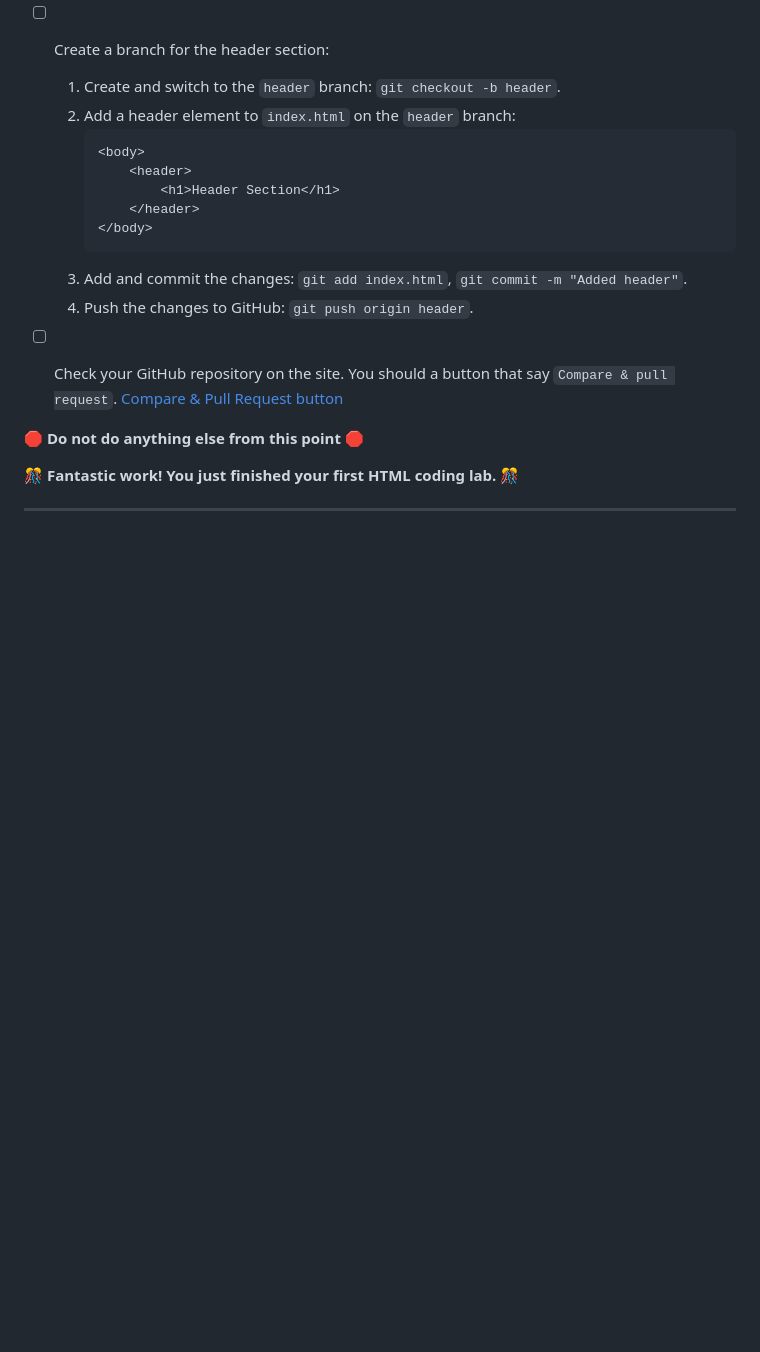
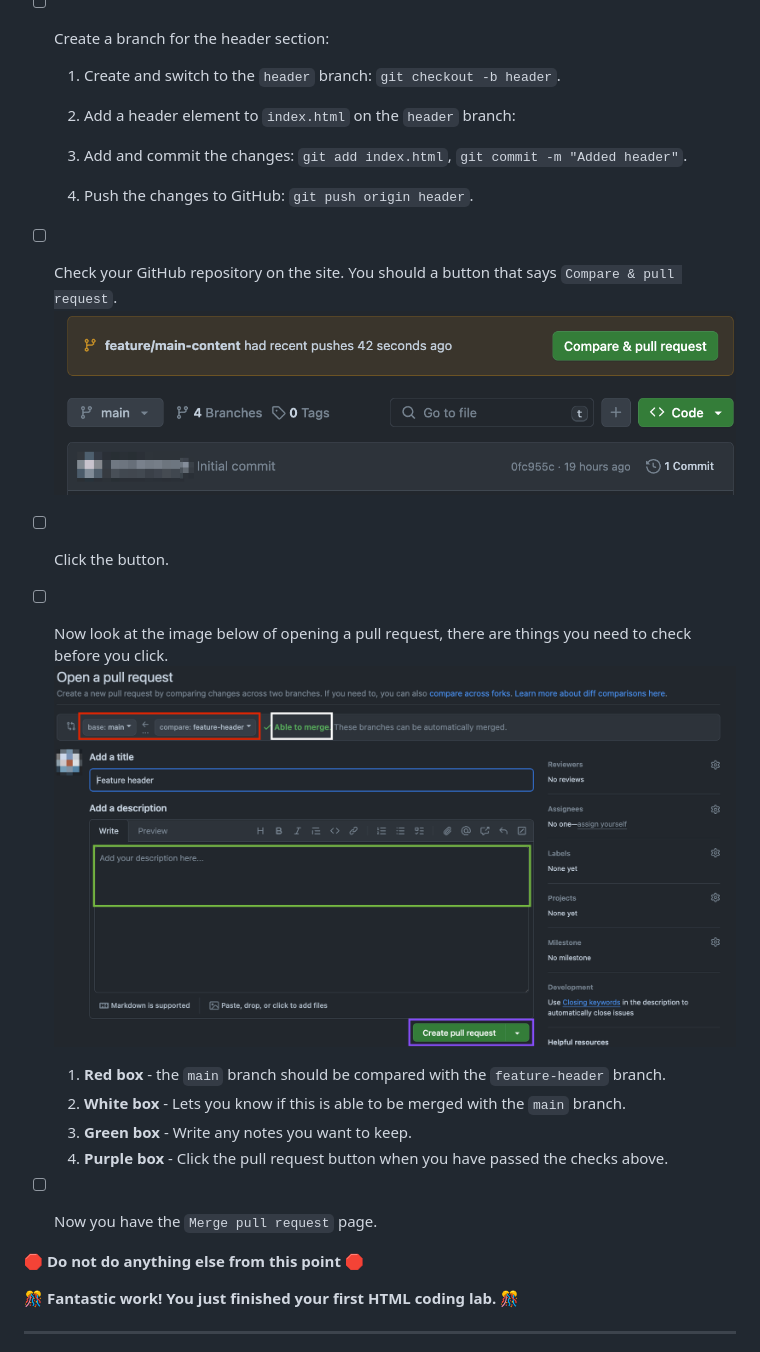
Before and after one commit to HackerUSA-CE/sdai-wde-d2-git-branches, a Markdown page: README.md, the part around the change. Rendered like a GitHub page; pictures changed too: assets/images/create-pr.png (added); blank space fills up the shorter version.

Commit message:
added new images to images folder

````diff
--- a/README.md
+++ b/README.md
@@ -57,17 +57,19 @@ This lab will guide you through creating an initial wireframe for a webpage usin
 - [ ] Create a branch for the header section:
   1. Create and switch to the `header` branch: `git checkout -b header`.
   2. Add a header element to `index.html` on the `header` branch:
-     ```html
-     <body>
-         <header>
-             <h1>Header Section</h1>
-         </header>
-     </body>
-     ```
+
   3. Add and commit the changes: `git add index.html`, `git commit -m "Added header"`.
   4. Push the changes to GitHub: `git push origin header`.
-- [ ] Check your GitHub repository on the site. You should a button that say `Compare & pull request`.
-[Compare & Pull Request button](/assets/images/prs-github.png)
+- [ ] Check your GitHub repository on the site. You should a button that says `Compare & pull request`.
+![Compare & Pull Request button](/assets/images/prs-github.png)
+- [ ] Click the button.
+- [ ] Now look at the image below of opening a pull request, there are things you need to check before you click.
+![Pull request page](/assets/images/create-pr.png)
+  1. **Red box** - the `main` branch should be compared with the `feature-header` branch.
+  2. **White box** - Lets you know if this is able to be merged with the `main` branch.
+  3. **Green box** - Write any notes you want to keep.
+  4. **Purple box** - Click the pull request button when you have passed the checks above.
+- [ ] Now you have the `Merge pull request` page.
 
 
 
````
Also changed, not shown: assets/images/merge-pr.png (added).
